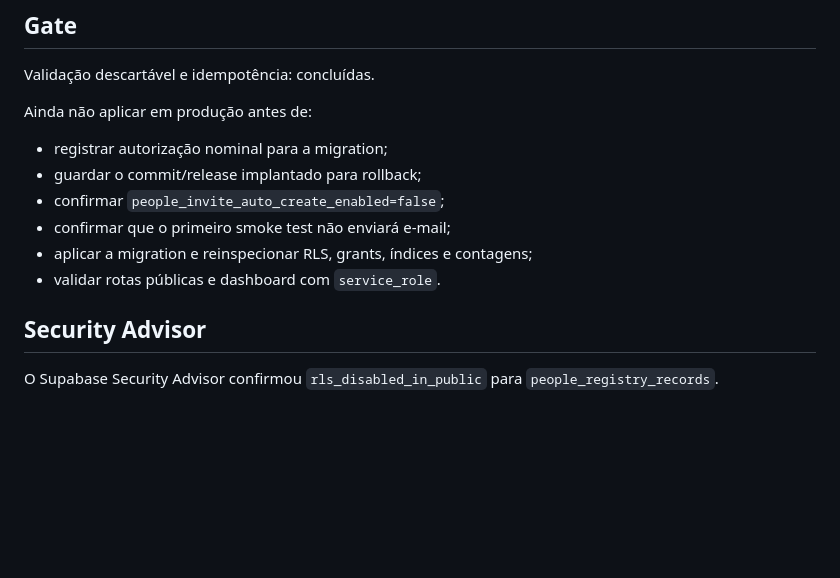
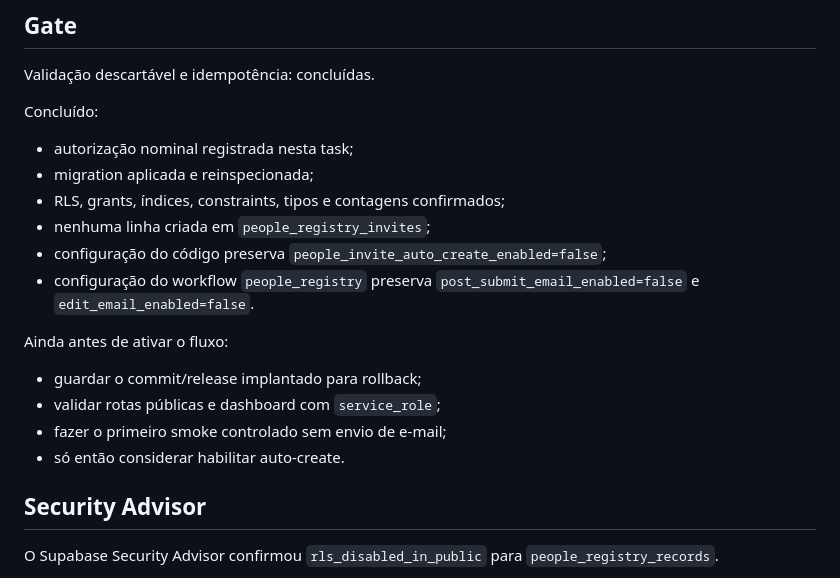
Before and after one commit to sunbeatmusicalform/sunbeat-backend, a Markdown page: docs/supabase/people_registry_schema_audit_2026-07-27.md, the part around one of its changes. GitHub-like rendering; blank space fills up the shorter version.

```diff
--- a/docs/supabase/people_registry_schema_audit_2026-07-27.md
+++ b/docs/supabase/people_registry_schema_audit_2026-07-27.md
@@ -84,14 +121,23 @@ O container de teste foi encerrado e removido ao final.
 
 Validação descartável e idempotência: concluídas.
 
-Ainda não aplicar em produção antes de:
+Concluído:
 
-- registrar autorização nominal para a migration;
+- autorização nominal registrada nesta task;
+- migration aplicada e reinspecionada;
+- RLS, grants, índices, constraints, tipos e contagens confirmados;
+- nenhuma linha criada em `people_registry_invites`;
+- configuração do código preserva
+  `people_invite_auto_create_enabled=false`;
+- configuração do workflow `people_registry` preserva
+  `post_submit_email_enabled=false` e `edit_email_enabled=false`.
+
+Ainda antes de ativar o fluxo:
+
 - guardar o commit/release implantado para rollback;
-- confirmar `people_invite_auto_create_enabled=false`;
-- confirmar que o primeiro smoke test não enviará e-mail;
-- aplicar a migration e reinspecionar RLS, grants, índices e contagens;
-- validar rotas públicas e dashboard com `service_role`.
+- validar rotas públicas e dashboard com `service_role`;
+- fazer o primeiro smoke controlado sem envio de e-mail;
+- só então considerar habilitar auto-create.
 
 ## Security Advisor
 
```
Also changed, not shown: other parts of docs/supabase/people_registry_schema_audit_2026-07-27.md (+45 -8 lines), docs/airtable/clearance_schema_audit_2026-07-27.md (+15 -15 lines), docs/meeting_readiness_validation_2026-07-27.md (+18 -15 lines).
